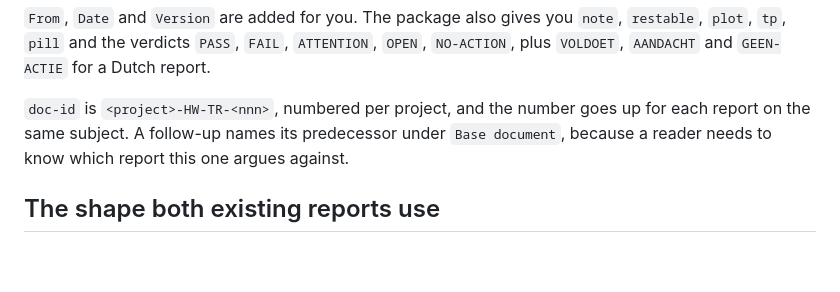
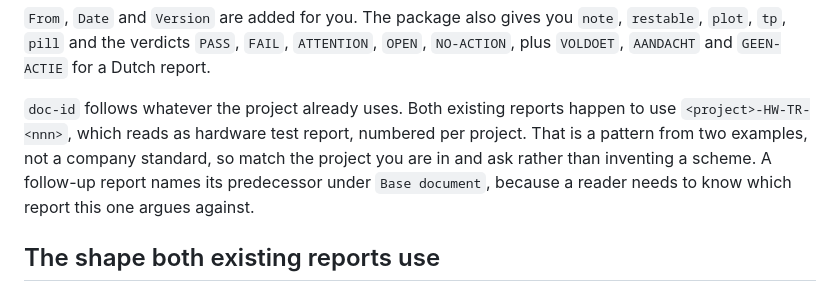
Before and after one commit to JitterCompany/jitter-ai-agent, a Markdown page: skills/engineering-report/SKILL.md, the part around the change. Rendered like a GitHub page; blank space fills up the shorter version.

Commit message:
Do not present the doc-id pattern as a company standard.
It came from two reports, and one of those numbers was invented in an earlier
session rather than taken from a convention. The skill now says to match the
project and ask.

Co-Authored-By: Claude Opus 5 (1M context) <noreply@anthropic.com>

```diff
--- a/skills/engineering-report/SKILL.md
+++ b/skills/engineering-report/SKILL.md
@@ -38,7 +38,7 @@ ln -sfn "$JITTER_ROOT/typst/jitter-report/0.1.0" ~/.local/share/typst/packages/l
 
 `From`, `Date` and `Version` are added for you. The package also gives you `note`, `restable`, `plot`, `tp`, `pill` and the verdicts `PASS`, `FAIL`, `ATTENTION`, `OPEN`, `NO-ACTION`, plus `VOLDOET`, `AANDACHT` and `GEEN-ACTIE` for a Dutch report.
 
-`doc-id` is `<project>-HW-TR-<nnn>`, numbered per project, and the number goes up for each report on the same subject. A follow-up names its predecessor under `Base document`, because a reader needs to know which report this one argues against.
+`doc-id` follows whatever the project already uses. Both existing reports happen to use `<project>-HW-TR-<nnn>`, which reads as hardware test report, numbered per project. That is a pattern from two examples, not a company standard, so match the project you are in and ask rather than inventing a scheme. A follow-up report names its predecessor under `Base document`, because a reader needs to know which report this one argues against.
 
 ## The shape both existing reports use
 
```
